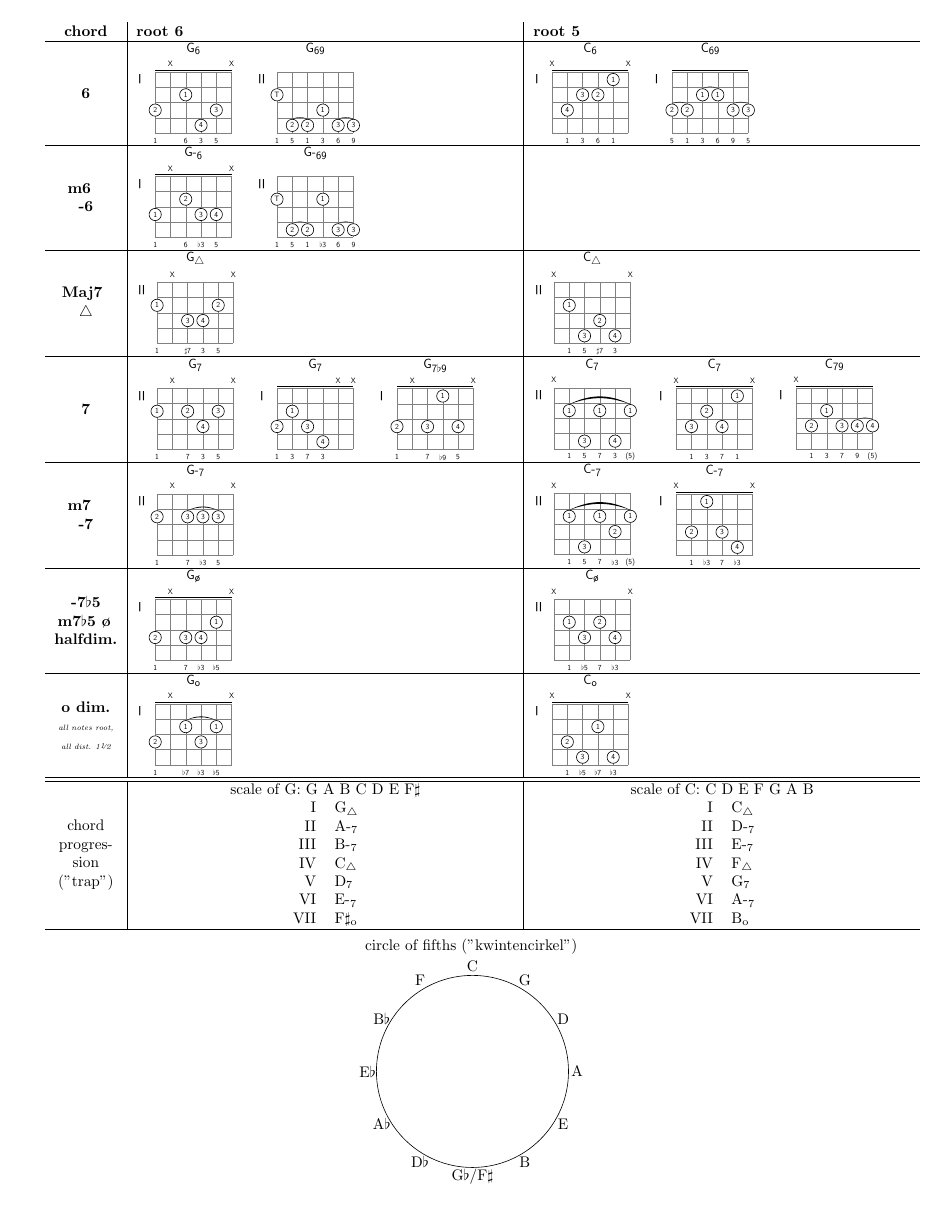
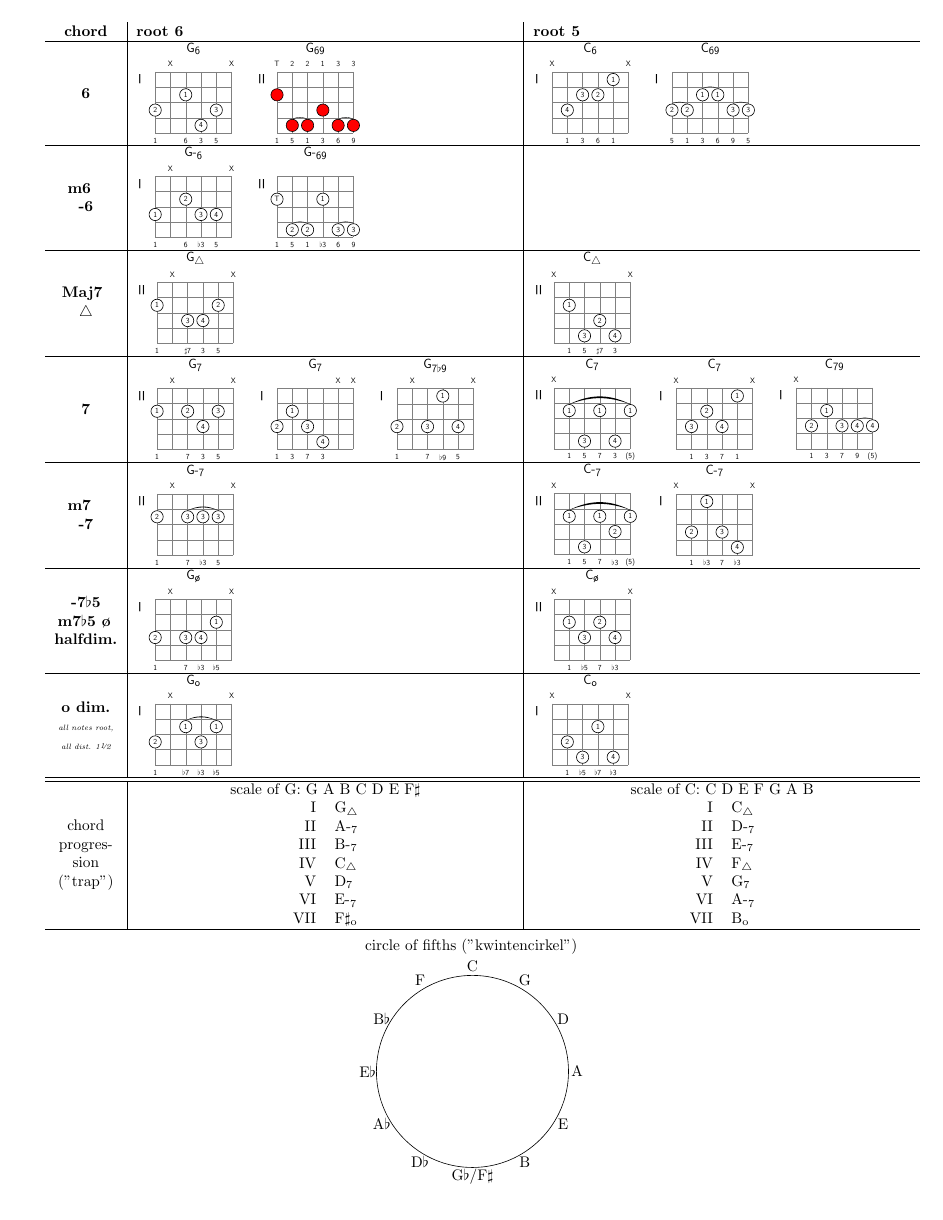
Before and after one commit to ronligt/LaTeX-Akkoord, a LaTeX document (akkoord.tex, which reads akkoord.sty): the whole page. Compiled offline with pdfLaTeX.

Commit message:
first stab at pgfkeys, looks nice!

```diff
--- a/akkoord.sty
+++ b/akkoord.sty
@@ -28,7 +28,7 @@
 \RequirePackage{tikz}
 \RequirePackage[EULERGREEK]{sansmath}
 \RequirePackage{etoolbox}
-\RequirePackage{xstring}
+\RequirePackage{xstring} % for StrCut
 
 \usetikzlibrary{decorations}
 
@@ -36,6 +36,15 @@
 \csgdef{@open}{o}
 \csgdef{@skip}{-}
 \csgdef{@posbase}{I}
+\gdef\fingerloctop{t}
+
+\pgfkeys{
+  /akkoord/.is family, /akkoord,
+  default/.style = {p=I,f=i,c=white},
+  p/.estore in = \position,
+  f/.estore in = \fingerloc,
+  c/.estore in = \circlefill,
+}
 
 \xdef\fingerList{\empty}
 \newcommand{\addFingerList}[1]{\ifx\fingerList\empty{\xdef\fingerList{#1}}\else{\xdef\fingerList{\fingerList,#1}}\fi}
@@ -56,17 +65,18 @@ my pic adjust/.default=0pt,
 }
 %%
 
-\makeatletter
-\newrobustcmd{\akkoord}[3][I] {
+\newrobustcmd{\akkoord}[3][] {
+  \pgfkeys{/akkoord, default, #1}%
+%
   \begin{tikzpicture}[font=\sffamily\sansmath, scale=0.35, every node/.style={transform shape}, baseline=(current bounding box.north), my pic adjust=-2pt, yscale=-1] % Note: yscale -1 and node transform shape turns around the texts. this is solved by adding yscale -1 to node (see below)
 
   % Draw snares and frets (6 by 4)
   \draw[help lines] (0,0) grid (5,4);
 
-  \csdef{@position}{#1}
+  % \csdef{@position}{#1}
   % Write position on the left
   \ifcsequal{@position}{@skip} {} {
-    \draw (-1, 0.5) node {\Huge #1};
+    \draw (-1, 0.5) node {\Huge \position};
     % Draw guitar nut if visible (position == 1)
     \ifcsequal{@position}{@posbase} {
       \draw[thick] (0,-0.1) -- (5,-0.1);
@@ -148,13 +158,17 @@ my pic adjust/.default=0pt,
             }
             {
             % Otherwise fret is fret-number
-            \filldraw [fill=white] (\i-1, \csuse{@fret}-0.5) circle [radius=0.4];
+            \filldraw [fill=\circlefill] (\i-1, \csuse{@fret}-0.5) circle [radius=0.4];
             % write finger in fret
             \ifcsdef{@finger}
               {
               \ifcsequal{@finger}{@skip}{}
                 {
-                \node[yscale=-1] at (\i-1, \csuse{@fret}-0.5) {\Large \csuse{@finger}};
+                \ifx \fingerloc \fingerloctop
+                {\node[yscale=-1] at (\i-1, -0.5) {\Large \csuse{@finger}};}
+                \else
+                {\node[yscale=-1] at (\i-1, \csuse{@fret}-0.5) {\Large \csuse{@finger}};}
+                \fi
                 % Remember used finger for drawing bar
                 \addFingerList{\csuse{@finger}}
                 % Find out if we can draw a bar...
@@ -198,6 +212,5 @@ my pic adjust/.default=0pt,
   % Reset list of used fingers
   \xdef\fingerList{\empty}
 }
-\makeatother
 
 \endinput
--- a/akkoord.tex
+++ b/akkoord.tex
@@ -18,30 +18,30 @@
   \textbf{chord} & \textbf{root 6} & \textbf{root 5} \\ \hline
   \textbf{6} &
   \akkoord{3/2/1,x,2/1/6,4/4/3,3/3/5,x}{G\textsubscript{6}}
-  \akkoord[II]{2/T/1,4/2/5,4/2/1,3/1/3,4/3/6,4/3/9}{G\textsubscript{69}} &
+  \akkoord[p=II,f=t,c=red]{2/T/1,4/2/5,4/2/1,3/1/3,4/3/6,4/3/9}{G\textsubscript{69}} &
   \akkoord{x,3/4/1,2/3/3,2/2/6,1/1/1,x}{C\textsubscript{6}}
   \akkoord{3/2/5,3/2/1,2/1/3,2/1/6,3/3/9,3/3/5}{C\textsubscript{69}} \\ \hline
   \textbf{m6 \newline -6} &
   \akkoord{3/1/1,x,2/2/6,3/3/{$\flat$3},3/4/5,x}{G-\textsubscript{6}}
-  \akkoord[II]{2/T/1,4/2/5,4/2/1,2/1/{$\flat$3},4/3/6,4/3/9}{G-\textsubscript{69}} &
+  \akkoord[p=II]{2/T/1,4/2/5,4/2/1,2/1/{$\flat$3},4/3/6,4/3/9}{G-\textsubscript{69}} &
   \\ \hline
   \textbf{Maj7 \newline $\triangle$} &
-  \akkoord[II]{2/1/1,x,3/3/{$\sharp$7},3/4/3,2/2/5,x}{G\textsubscript{$\triangle$}} &
-  \akkoord[II]{x,2/1/1,4/3/5,3/2/{$\sharp$7},4/4/3,x}{C\textsubscript{$\triangle$}} \\ \hline
+  \akkoord[p=II]{2/1/1,x,3/3/{$\sharp$7},3/4/3,2/2/5,x}{G\textsubscript{$\triangle$}} &
+  \akkoord[p=II]{x,2/1/1,4/3/5,3/2/{$\sharp$7},4/4/3,x}{C\textsubscript{$\triangle$}} \\ \hline
   \textbf{7} &
-  \akkoord[II]{2/1/1,x,2/2/7,3/4/3,2/3/5,x}{G\textsubscript{7}}
+  \akkoord[p=II]{2/1/1,x,2/2/7,3/4/3,2/3/5,x}{G\textsubscript{7}}
   \akkoord{3/2/1,2/1/3,3/3/7,4/4/3,x,x}{G\textsubscript{7}}
   \akkoord{3/2/1,x,3/3/7,1/1/{$\flat$9},3/4/5,x}{G\textsubscript{7$\flat$9}} &
-  \akkoord[II]{x,2/1/1,4/3/5,2/1/7,4/4/3,2/1/{(5)}}{C\textsubscript{7}}
+  \akkoord[p=II]{x,2/1/1,4/3/5,2/1/7,4/4/3,2/1/{(5)}}{C\textsubscript{7}}
   \akkoord{x,3/3/1,2/2/3,3/4/7,1/1/1,x}{C\textsubscript{7}}
   \akkoord{x,3/2/1,2/1/3,3/3/7,3/4/9,3/4/{(5)}}{C\textsubscript{79}} \\ \hline
   \textbf{m7\newline-7} &
-  \akkoord[II]{2/2/1,x,2/3/7,2/3/{$\flat$3},2/3/5,x}{G-\textsubscript{7}} &
-  \akkoord[II]{x,2/1/1,4/3/5,2/1/7,3/2/{$\flat$3},2/1/{(5)}}{C-\textsubscript{7}}
+  \akkoord[p=II]{2/2/1,x,2/3/7,2/3/{$\flat$3},2/3/5,x}{G-\textsubscript{7}} &
+  \akkoord[p=II]{x,2/1/1,4/3/5,2/1/7,3/2/{$\flat$3},2/1/{(5)}}{C-\textsubscript{7}}
   \akkoord{x,3/2/1,1/1/{$\flat$3},3/3/7,4/4/{$\flat$3},x}{C-\textsubscript{7}} \\ \hline
   \textbf{-7$\flat$5 m7$\flat$5 \o \newline halfdim.} &
   \akkoord{3/2/1,x,3/3/7,3/4/{$\flat$3},2/1/{$\flat$5},x}{G\textsubscript{\o}} &
-  \akkoord[II]{x,2/1/1,3/3/{$\flat$5},2/2/7,3/4/{$\flat$3},x}{C\textsubscript{\o}} \\ \hline
+  \akkoord[p=II]{x,2/1/1,3/3/{$\flat$5},2/2/7,3/4/{$\flat$3},x}{C\textsubscript{\o}} \\ \hline
   \textbf{o dim.} \textit{\tiny all notes root, all dist. 1\sfrac{1}{2}} &
   \akkoord{3/2/1,x,2/1/{$\flat$7},3/3/{$\flat$3},2/1/{$\flat$5},x}{G\textsubscript{o}} &
   \akkoord{x,3/2/1,4/3/{$\flat$5},2/1/{$\flat$7},4/4/{$\flat$3},x}{C\textsubscript{o}} \\ \hline \hline
```
Also changed, not shown: akkoord.pdf.
